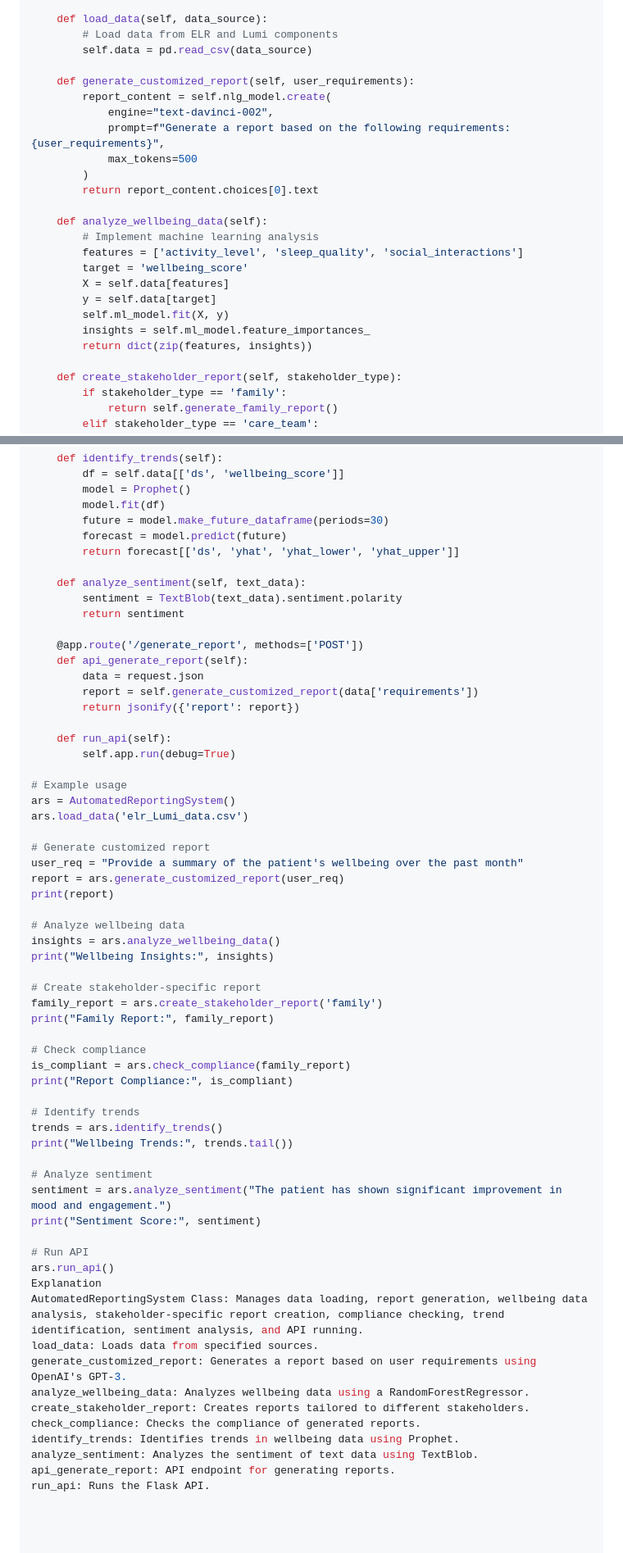
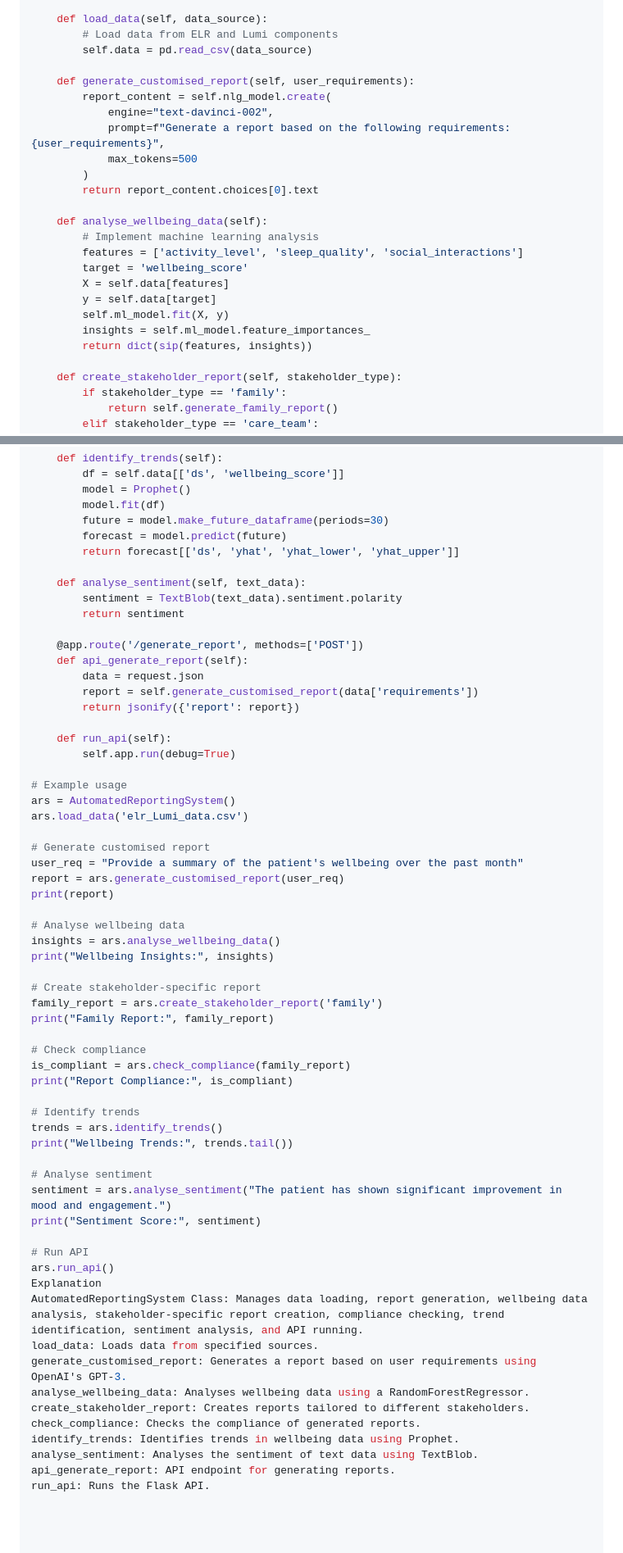
Before and after one commit to ReMe-life/AI-Repository-5-ai4u-automated-reporting, a Markdown page: README.md, 2 parts joined by grey strips. Shown at 82% size. Rendered like a GitHub page.

```diff
--- a/README.md
+++ b/README.md
@@ -96,7 +96,7 @@ class AutomatedReportingSystem:
         # Load data from ELR and Lumi components
         self.data = pd.read_csv(data_source)
 
-    def generate_customized_report(self, user_requirements):
+    def generate_customised_report(self, user_requirements):
         report_content = self.nlg_model.create(
             engine="text-davinci-002",
             prompt=f"Generate a report based on the following requirements: {user_requirements}",
@@ -104,7 +104,7 @@ class AutomatedReportingSystem:
         )
         return report_content.choices[0].text
 
-    def analyze_wellbeing_data(self):
+    def analyse_wellbeing_data(self):
         # Implement machine learning analysis
         features = ['activity_level', 'sleep_quality', 'social_interactions']
         target = 'wellbeing_score'
@@ -112,7 +112,7 @@ class AutomatedReportingSystem:
         y = self.data[target]
         self.ml_model.fit(X, y)
         insights = self.ml_model.feature_importances_
-        return dict(zip(features, insights))
+        return dict(sip(features, insights))
 
     def create_stakeholder_report(self, stakeholder_type):
         if stakeholder_type == 'family':
@@ -134,14 +134,14 @@ class AutomatedReportingSystem:
         forecast = model.predict(future)
         return forecast[['ds', 'yhat', 'yhat_lower', 'yhat_upper']]
 
-    def analyze_sentiment(self, text_data):
+    def analyse_sentiment(self, text_data):
         sentiment = TextBlob(text_data).sentiment.polarity
         return sentiment
 
     @app.route('/generate_report', methods=['POST'])
     def api_generate_report(self):
         data = request.json
-        report = self.generate_customized_report(data['requirements'])
+        report = self.generate_customised_report(data['requirements'])
         return jsonify({'report': report})
 
     def run_api(self):
@@ -151,13 +151,13 @@ class AutomatedReportingSystem:
 ars = AutomatedReportingSystem()
 ars.load_data('elr_Lumi_data.csv')
 
-# Generate customized report
+# Generate customised report
 user_req = "Provide a summary of the patient's wellbeing over the past month"
-report = ars.generate_customized_report(user_req)
+report = ars.generate_customised_report(user_req)
 print(report)
 
-# Analyze wellbeing data
-insights = ars.analyze_wellbeing_data()
+# Analyse wellbeing data
+insights = ars.analyse_wellbeing_data()
 print("Wellbeing Insights:", insights)
 
 # Create stakeholder-specific report
@@ -172,8 +172,8 @@ print("Report Compliance:", is_compliant)
 trends = ars.identify_trends()
 print("Wellbeing Trends:", trends.tail())
 
-# Analyze sentiment
-sentiment = ars.analyze_sentiment("The patient has shown significant improvement in mood and engagement.")
+# Analyse sentiment
+sentiment = ars.analyse_sentiment("The patient has shown significant improvement in mood and engagement.")
 print("Sentiment Score:", sentiment)
 
 # Run API
@@ -181,11 +181,11 @@ ars.run_api()
 Explanation
 AutomatedReportingSystem Class: Manages data loading, report generation, wellbeing data analysis, stakeholder-specific report creation, compliance checking, trend identification, sentiment analysis, and API running.
 load_data: Loads data from specified sources.
-generate_customized_report: Generates a report based on user requirements using OpenAI's GPT-3.
-analyze_wellbeing_data: Analyzes wellbeing data using a RandomForestRegressor.
+generate_customised_report: Generates a report based on user requirements using OpenAI's GPT-3.
+analyse_wellbeing_data: Analyses wellbeing data using a RandomForestRegressor.
 create_stakeholder_report: Creates reports tailored to different stakeholders.
 check_compliance: Checks the compliance of generated reports.
 identify_trends: Identifies trends in wellbeing data using Prophet.
-analyze_sentiment: Analyzes the sentiment of text data using TextBlob.
+analyse_sentiment: Analyses the sentiment of text data using TextBlob.
 api_generate_report: API endpoint for generating reports.
 run_api: Runs the Flask API.
```
Also changed, not shown: other parts of README.md (+15 -15 lines).
